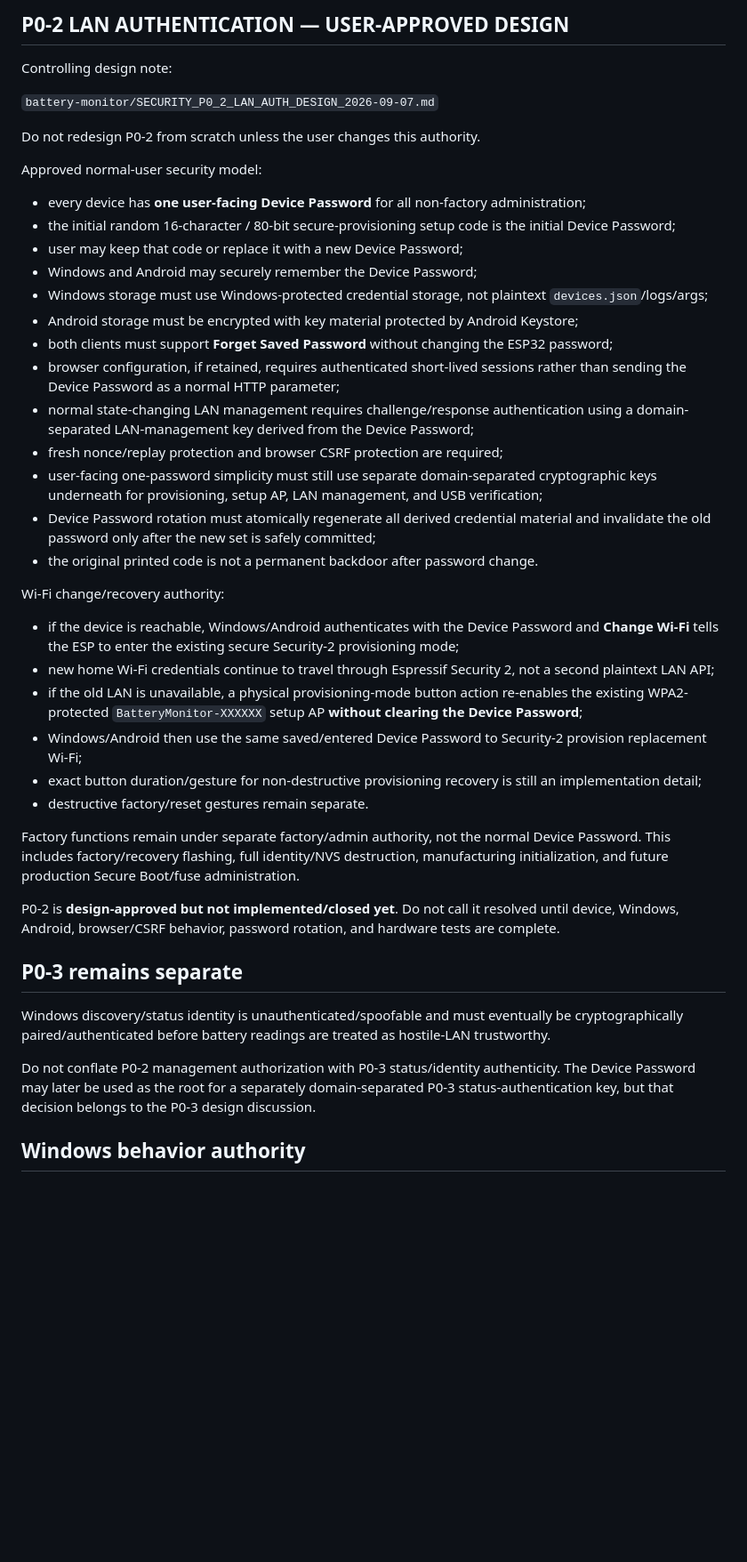
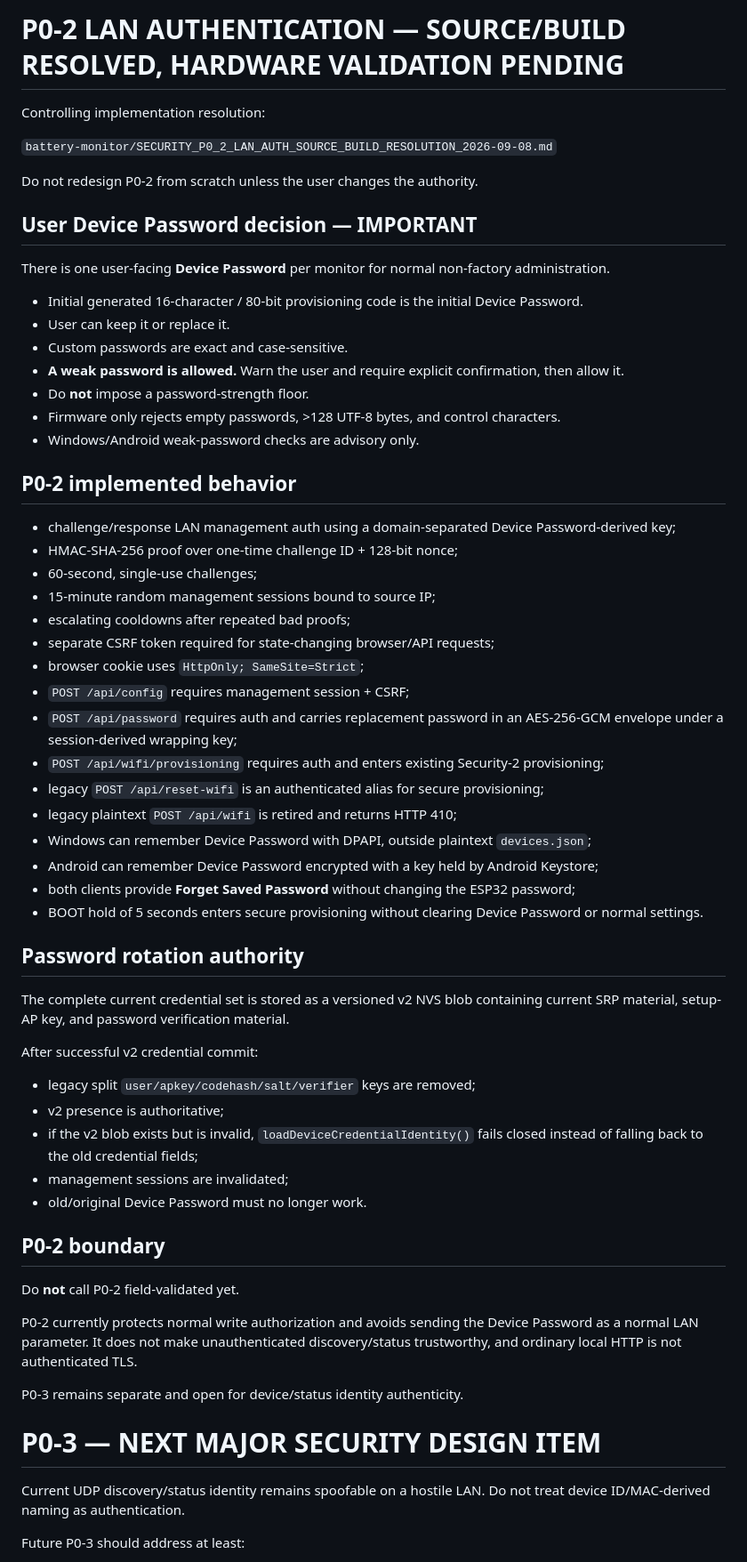
Before and after one commit to Lordofrealms/Lordofrealms.webapps, a Markdown page: battery-monitor/PROJECT_HANDOFF_LATEST.md, the part around one of its changes. Shown at 89% size. Rendered like a GitHub page; blank space fills up the shorter version.

```diff
--- a/battery-monitor/PROJECT_HANDOFF_LATEST.md
+++ b/battery-monitor/PROJECT_HANDOFF_LATEST.md
@@ -58,45 +70,66 @@ P0-1 still needs real-hardware interoperability testing before being called fiel
 
-## P0-2 LAN AUTHENTICATION — USER-APPROVED DESIGN
+# P0-2 LAN AUTHENTICATION — SOURCE/BUILD RESOLVED, HARDWARE VALIDATION PENDING
 
-Controlling design note:
+Controlling implementation resolution:
 
-`battery-monitor/SECURITY_P0_2_LAN_AUTH_DESIGN_2026-09-07.md`
+`battery-monitor/SECURITY_P0_2_LAN_AUTH_SOURCE_BUILD_RESOLUTION_2026-09-08.md`
 
-Do not redesign P0-2 from scratch unless the user changes this authority.
+Do not redesign P0-2 from scratch unless the user changes the authority.
 
-Approved normal-user security model:
+## User Device Password decision — IMPORTANT
 
-- every device has **one user-facing Device Password** for all non-factory administration;
-- the initial random 16-character / 80-bit secure-provisioning setup code is the initial Device Password;
-- user may keep that code or replace it with a new Device Password;
-- Windows and Android may securely remember the Device Password;
-- Windows storage must use Windows-protected credential storage, not plaintext `devices.json`/logs/args;
-- Android storage must be encrypted with key material protected by Android Keystore;
-- both clients must support **Forget Saved Password** without changing the ESP32 password;
-- browser configuration, if retained, requires authenticated short-lived sessions rather than sending the Device Password as a normal HTTP parameter;
-- normal state-changing LAN management requires challenge/response authentication using a domain-separated LAN-management key derived from the Device Password;
-- fresh nonce/replay protection and browser CSRF protection are required;
-- user-facing one-password simplicity must still use separate domain-separated cryptographic keys underneath for provisioning, setup AP, LAN management, and USB verification;
-- Device Password rotation must atomically regenerate all derived credential material and invalidate the old password only after the new set is safely committed;
-- the original printed code is not a permanent backdoor after password change.
+There is one user-facing **Device Password** per monitor for normal non-factory administration.
 
-Wi-Fi change/recovery authority:
+- Initial generated 16-character / 80-bit provisioning code is the initial Device Password.
+- User can keep it or replace it.
+- Custom passwords are exact and case-sensitive.
+- **A weak password is allowed.** Warn the user and require explicit confirmation, then allow it.
+- Do **not** impose a password-strength floor.
+- Firmware only rejects empty passwords, >128 UTF-8 bytes, and control characters.
+- Windows/Android weak-password checks are advisory only.
 
-- if the device is reachable, Windows/Android authenticates with the Device Password and **Change Wi-Fi** tells the ESP to enter the existing secure Security-2 provisioning mode;
-- new home Wi-Fi credentials continue to travel through Espressif Security 2, not a second plaintext LAN API;
-- if the old LAN is unavailable, a physical provisioning-mode button action re-enables the existing WPA2-protected `BatteryMonitor-XXXXXX` setup AP **without clearing the Device Password**;
-- Windows/Android then use the same saved/entered Device Password to Security-2 provision replacement Wi-Fi;
-- exact button duration/gesture for non-destructive provisioning recovery is still an implementation detail;
-- destructive factory/reset gestures remain separate.
+## P0-2 implemented behavior
 
-Factory functions remain under separate factory/admin authority, not the normal Device Password. This includes factory/recovery flashing, full identity/NVS destruction, manufacturing initialization, and future production Secure Boot/fuse administration.
+- challenge/response LAN management auth using a domain-separated Device Password-derived key;
+- HMAC-SHA-256 proof over one-time challenge ID + 128-bit nonce;
+- 60-second, single-use challenges;
+- 15-minute random management sessions bound to source IP;
+- escalating cooldowns after repeated bad proofs;
+- separate CSRF token required for state-changing browser/API requests;
+- browser cookie uses `HttpOnly; SameSite=Strict`;
+- `POST /api/config` requires management session + CSRF;
+- `POST /api/password` requires auth and carries replacement password in an AES-256-GCM envelope under a session-derived wrapping key;
+- `POST /api/wifi/provisioning` requires auth and enters existing Security-2 provisioning;
+- legacy `POST /api/reset-wifi` is an authenticated alias for secure provisioning;
+- legacy plaintext `POST /api/wifi` is retired and returns HTTP 410;
+- Windows can remember Device Password with DPAPI, outside plaintext `devices.json`;
+- Android can remember Device Password encrypted with a key held by Android Keystore;
+- both clients provide **Forget Saved Password** without changing the ESP32 password;
+- BOOT hold of 5 seconds enters secure provisioning without clearing Device Password or normal settings.
 
-P0-2 is **design-approved but not implemented/closed yet**. Do not call it resolved until device, Windows, Android, browser/CSRF behavior, password rotation, and hardware tests are complete.
+## Password rotation authority
 
-## P0-3 remains separate
+The complete current credential set is stored as a versioned v2 NVS blob containing current SRP material, setup-AP key, and password verification material.
 
-Windows discovery/status identity is unauthenticated/spoofable and must eventually be cryptographically paired/authenticated before battery readings are treated as hostile-LAN trustworthy.
+After successful v2 credential commit:
 
-Do not conflate P0-2 management authorization with P0-3 status/identity authenticity. The Device Password may later be used as the root for a separately domain-separated P0-3 status-authentication key, but that decision belongs to the P0-3 design discussion.
+- legacy split `user/apkey/codehash/salt/verifier` keys are removed;
+- v2 presence is authoritative;
+- if the v2 blob exists but is invalid, `loadDeviceCredentialIdentity()` fails closed instead of falling back to the old credential fields;
+- management sessions are invalidated;
+- old/original Device Password must no longer work.
 
-## Windows behavior authority
+## P0-2 boundary
+
+Do **not** call P0-2 field-validated yet.
+
+P0-2 currently protects normal write authorization and avoids sending the Device Password as a normal LAN parameter. It does not make unauthenticated discovery/status trustworthy, and ordinary local HTTP is not authenticated TLS.
+
+P0-3 remains separate and open for device/status identity authenticity.
+
+# P0-3 — NEXT MAJOR SECURITY DESIGN ITEM
+
+Current UDP discovery/status identity remains spoofable on a hostile LAN. Do not treat device ID/MAC-derived naming as authentication.
+
+Future P0-3 should address at least:
+
```
Also changed, not shown: other parts of battery-monitor/PROJECT_HANDOFF_LATEST.md (+98 -85 lines).
